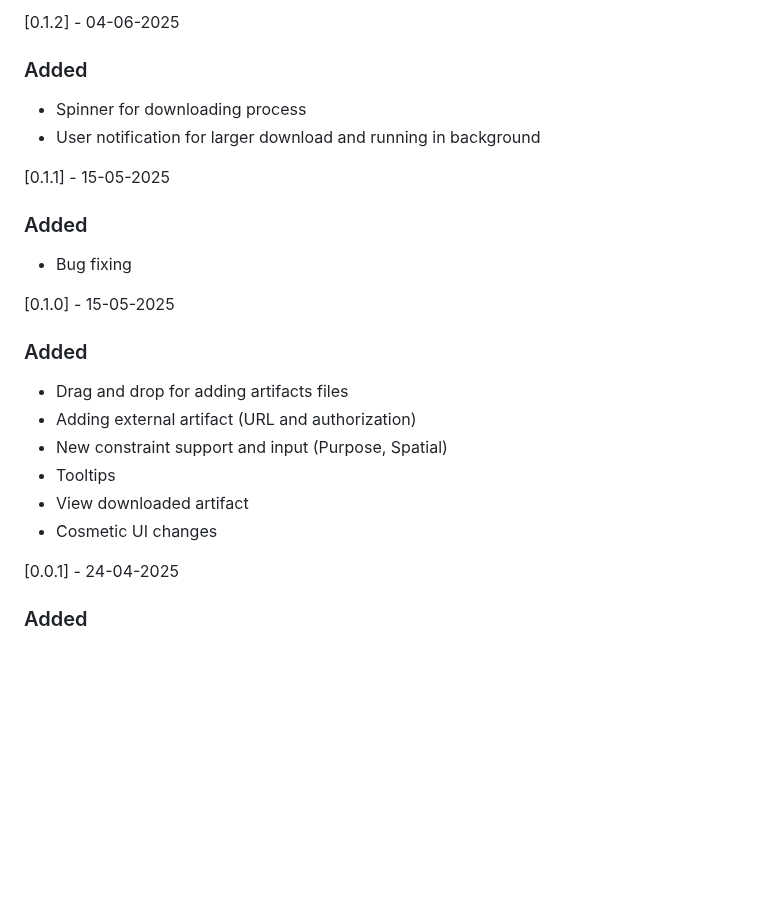
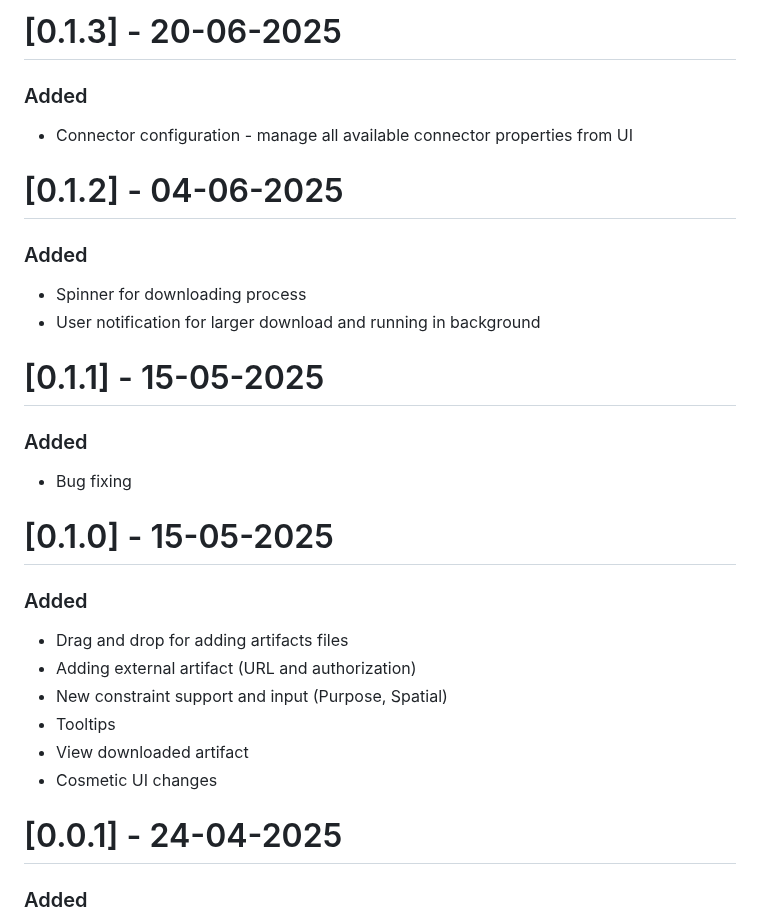
Before and after one commit to Engineering-Research-and-Development/dsp-true-connector-ui, a Markdown page: release_notes.md, the part around the change. GitHub-like rendering; blank space fills up the shorter version.

```diff
--- a/release_notes.md
+++ b/release_notes.md
@@ -1,17 +1,23 @@
-[0.1.2] - 04-06-2025
+# [0.1.3] - 20-06-2025
+
+### Added
+
+- Connector configuration - manage all available connector properties from UI
+
+# [0.1.2] - 04-06-2025
 
 ### Added
 
 - Spinner for downloading process
 - User notification for larger download and running in background
 
-[0.1.1] - 15-05-2025
+# [0.1.1] - 15-05-2025
 
 ### Added
 
 - Bug fixing
 
-[0.1.0] - 15-05-2025
+# [0.1.0] - 15-05-2025
 
 ### Added
 
@@ -22,7 +28,7 @@
 - View downloaded artifact
 - Cosmetic UI changes
 
-[0.0.1] - 24-04-2025
+# [0.0.1] - 24-04-2025
 
 ### Added
 
```
Also changed, not shown: CHANGELOG.md (+19 -4 lines), USER_MANUAL.md (+24 -0 lines), screenshots/connector_configuration_overview.png (added).
